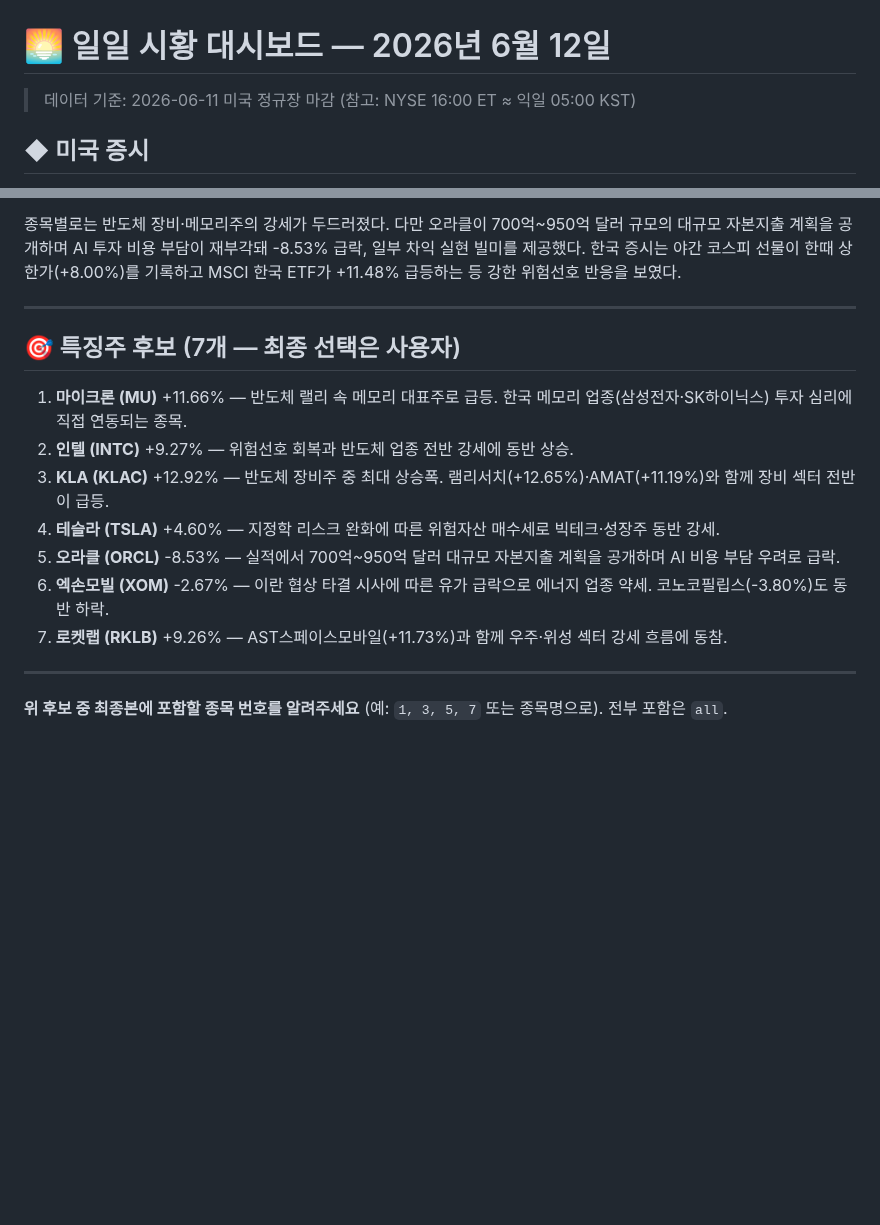
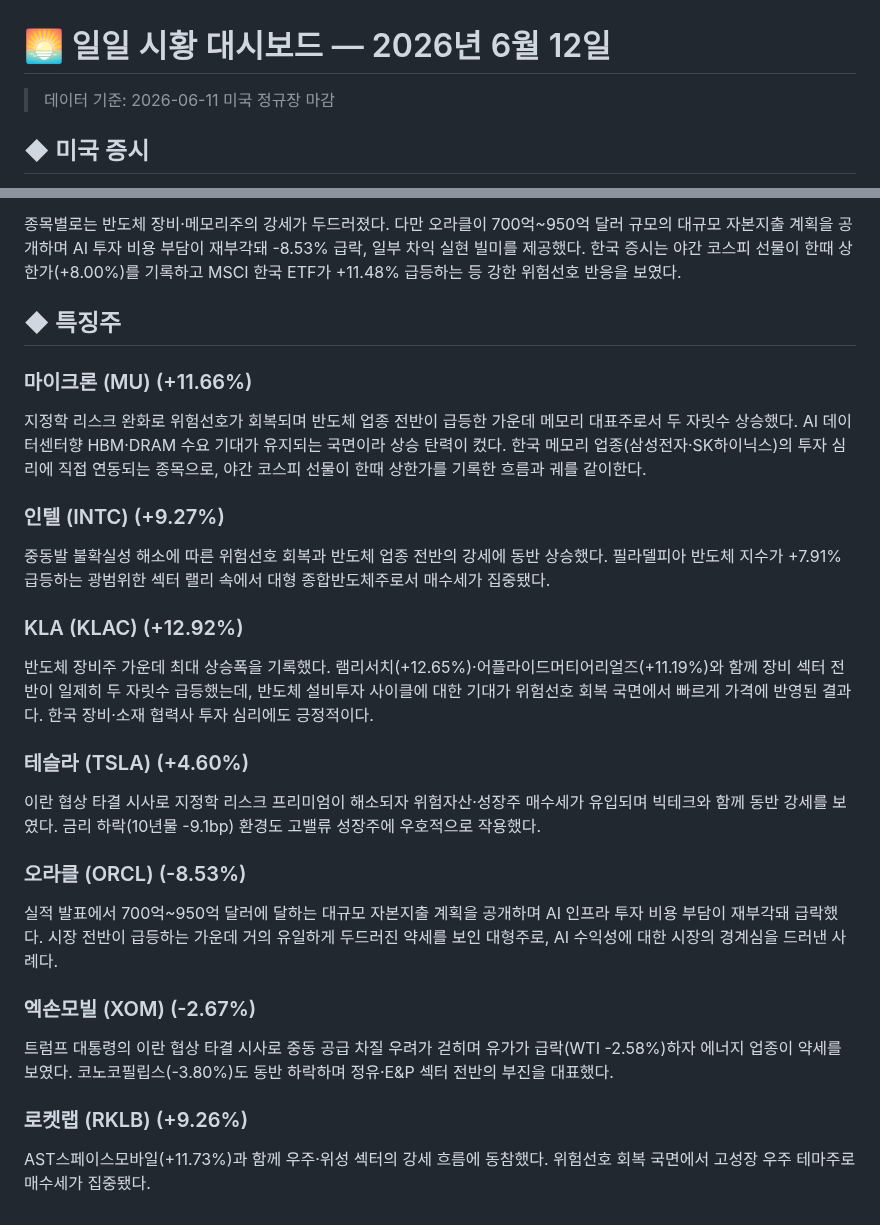
Before and after one commit to minabae-5723/reverent-dashboard, a Markdown page: market/2026-06-12.md, 2 parts joined by grey strips. GitHub-like rendering; blank space fills up the shorter version.

Commit message:
Morning market: 2026-06-12 (auto, Phase 2 final)
Co-Authored-By: Claude Opus 4.8 (1M context) <noreply@anthropic.com>

```diff
--- a/market/2026-06-12.md
+++ b/market/2026-06-12.md
@@ -1,6 +1,6 @@
 # 🌅 일일 시황 대시보드 — 2026년 6월 12일
 
-> 데이터 기준: 2026-06-11 미국 정규장 마감 (참고: NYSE 16:00 ET ≈ 익일 05:00 KST)
+> 데이터 기준: 2026-06-11 미국 정규장 마감
 
 ## ◆ 미국 증시
 - DOW: 50,848.75p (+929.97p, +1.86%)
@@ -26,18 +26,25 @@
 
 종목별로는 반도체 장비·메모리주의 강세가 두드러졌다. 다만 오라클이 700억~950억 달러 규모의 대규모 자본지출 계획을 공개하며 AI 투자 비용 부담이 재부각돼 -8.53% 급락, 일부 차익 실현 빌미를 제공했다. 한국 증시는 야간 코스피 선물이 한때 상한가(+8.00%)를 기록하고 MSCI 한국 ETF가 +11.48% 급등하는 등 강한 위험선호 반응을 보였다.
 
----
+## ◆ 특징주
 
-## 🎯 특징주 후보 (7개 — 최종 선택은 사용자)
+### 마이크론 (MU) (+11.66%)
+지정학 리스크 완화로 위험선호가 회복되며 반도체 업종 전반이 급등한 가운데 메모리 대표주로서 두 자릿수 상승했다. AI 데이터센터향 HBM·DRAM 수요 기대가 유지되는 국면이라 상승 탄력이 컸다. 한국 메모리 업종(삼성전자·SK하이닉스)의 투자 심리에 직접 연동되는 종목으로, 야간 코스피 선물이 한때 상한가를 기록한 흐름과 궤를 같이한다.
 
-1. **마이크론 (MU)** +11.66% — 반도체 랠리 속 메모리 대표주로 급등. 한국 메모리 업종(삼성전자·SK하이닉스) 투자 심리에 직접 연동되는 종목.
-2. **인텔 (INTC)** +9.27% — 위험선호 회복과 반도체 업종 전반 강세에 동반 상승.
-3. **KLA (KLAC)** +12.92% — 반도체 장비주 중 최대 상승폭. 램리서치(+12.65%)·AMAT(+11.19%)와 함께 장비 섹터 전반이 급등.
-4. **테슬라 (TSLA)** +4.60% — 지정학 리스크 완화에 따른 위험자산 매수세로 빅테크·성장주 동반 강세.
-5. **오라클 (ORCL)** -8.53% — 실적에서 700억~950억 달러 대규모 자본지출 계획을 공개하며 AI 비용 부담 우려로 급락.
-6. **엑손모빌 (XOM)** -2.67% — 이란 협상 타결 시사에 따른 유가 급락으로 에너지 업종 약세. 코노코필립스(-3.80%)도 동반 하락.
-7. **로켓랩 (RKLB)** +9.26% — AST스페이스모바일(+11.73%)과 함께 우주·위성 섹터 강세 흐름에 동참.
+### 인텔 (INTC) (+9.27%)
+중동발 불확실성 해소에 따른 위험선호 회복과 반도체 업종 전반의 강세에 동반 상승했다. 필라델피아 반도체 지수가 +7.91% 급등하는 광범위한 섹터 랠리 속에서 대형 종합반도체주로서 매수세가 집중됐다.
 
----
+### KLA (KLAC) (+12.92%)
+반도체 장비주 가운데 최대 상승폭을 기록했다. 램리서치(+12.65%)·어플라이드머티어리얼즈(+11.19%)와 함께 장비 섹터 전반이 일제히 두 자릿수 급등했는데, 반도체 설비투자 사이클에 대한 기대가 위험선호 회복 국면에서 빠르게 가격에 반영된 결과다. 한국 장비·소재 협력사 투자 심리에도 긍정적이다.
 
-**위 후보 중 최종본에 포함할 종목 번호를 알려주세요** (예: `1, 3, 5, 7` 또는 종목명으로). 전부 포함은 `all`.
+### 테슬라 (TSLA) (+4.60%)
+이란 협상 타결 시사로 지정학 리스크 프리미엄이 해소되자 위험자산·성장주 매수세가 유입되며 빅테크와 함께 동반 강세를 보였다. 금리 하락(10년물 -9.1bp) 환경도 고밸류 성장주에 우호적으로 작용했다.
+
+### 오라클 (ORCL) (-8.53%)
+실적 발표에서 700억~950억 달러에 달하는 대규모 자본지출 계획을 공개하며 AI 인프라 투자 비용 부담이 재부각돼 급락했다. 시장 전반이 급등하는 가운데 거의 유일하게 두드러진 약세를 보인 대형주로, AI 수익성에 대한 시장의 경계심을 드러낸 사례다.
+
+### 엑손모빌 (XOM) (-2.67%)
+트럼프 대통령의 이란 협상 타결 시사로 중동 공급 차질 우려가 걷히며 유가가 급락(WTI -2.58%)하자 에너지 업종이 약세를 보였다. 코노코필립스(-3.80%)도 동반 하락하며 정유·E&P 섹터 전반의 부진을 대표했다.
+
+### 로켓랩 (RKLB) (+9.26%)
+AST스페이스모바일(+11.73%)과 함께 우주·위성 섹터의 강세 흐름에 동참했다. 위험선호 회복 국면에서 고성장 우주 테마주로 매수세가 집중됐다.
```
